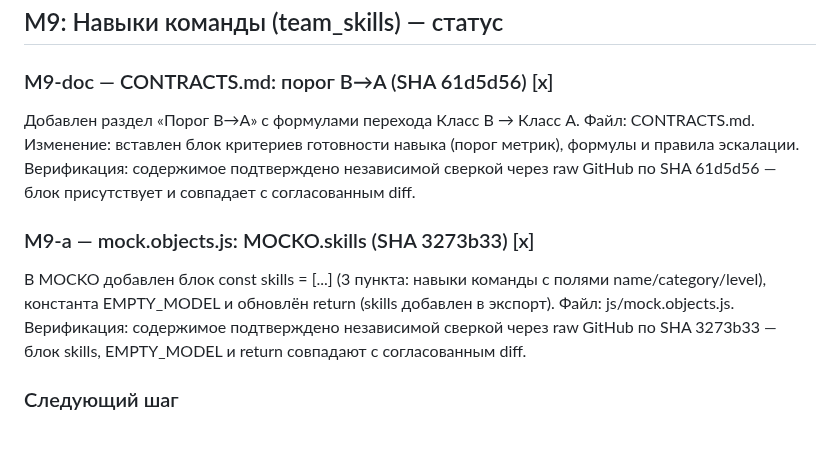
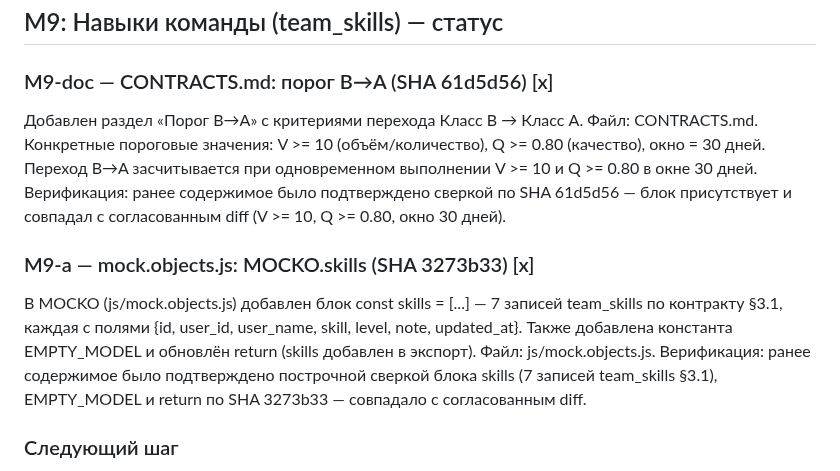
Before and after one commit to volhover-crypto/agropilot-web, a Markdown page: HANDOVER.md, the part around the change. Rendered like a GitHub page; blank space fills up the shorter version.

Commit message:
docs(HANDOVER): fix M9 checkpoint — M9-a 7 team_skills records (§3.1 fields), M9-doc thresholds V>=10/Q>=0.80/30d

```diff
--- a/HANDOVER.md
+++ b/HANDOVER.md
@@ -112,10 +112,10 @@ M1 Де-IoT/терминология · M2 Устранение заглушек
 ## M9: Навыки команды (team_skills) — статус
 
 ### M9-doc — CONTRACTS.md: порог B→A (SHA 61d5d56) [x]
-Добавлен раздел «Порог B→A» с формулами перехода Класс B → Класс A. Файл: CONTRACTS.md. Изменение: вставлен блок критериев готовности навыка (порог метрик), формулы и правила эскалации. Верификация: содержимое подтверждено независимой сверкой через raw GitHub по SHA 61d5d56 — блок присутствует и совпадает с согласованным diff.
+Добавлен раздел «Порог B→A» с критериями перехода Класс B → Класс A. Файл: CONTRACTS.md. Конкретные пороговые значения: V >= 10 (объём/количество), Q >= 0.80 (качество), окно = 30 дней. Переход B→A засчитывается при одновременном выполнении V >= 10 и Q >= 0.80 в окне 30 дней. Верификация: ранее содержимое было подтверждено сверкой по SHA 61d5d56 — блок присутствует и совпадал с согласованным diff (V >= 10, Q >= 0.80, окно 30 дней).
 
 ### M9-a — mock.objects.js: MOCKO.skills (SHA 3273b33) [x]
-В MOCKO добавлен блок const skills = [...] (3 пункта: навыки команды с полями name/category/level), константа EMPTY_MODEL и обновлён return (skills добавлен в экспорт). Файл: js/mock.objects.js. Верификация: содержимое подтверждено независимой сверкой через raw GitHub по SHA 3273b33 — блок skills, EMPTY_MODEL и return совпадают с согласованным diff.
+В MOCKO (js/mock.objects.js) добавлен блок const skills = [...] — 7 записей team_skills по контракту §3.1, каждая с полями {id, user_id, user_name, skill, level, note, updated_at}. Также добавлена константа EMPTY_MODEL и обновлён return (skills добавлен в экспорт). Файл: js/mock.objects.js. Верификация: ранее содержимое было подтверждено построчной сверкой блока skills (7 записей team_skills §3.1), EMPTY_MODEL и return по SHA 3273b33 — совпадало с согласованным diff.
 
 ### Следующий шаг
 M9-b (Метрики → порог B→A, backend-интеграция) — НЕ начат. Ожидает явного подтверждения после сверки данного чек-пойнта HANDOVER.md. Коммит чек-пойнта: docs(HANDOVER): checkpoint M9-doc (61d5d56) + M9-a (3273b33), pending M9-b.
```
